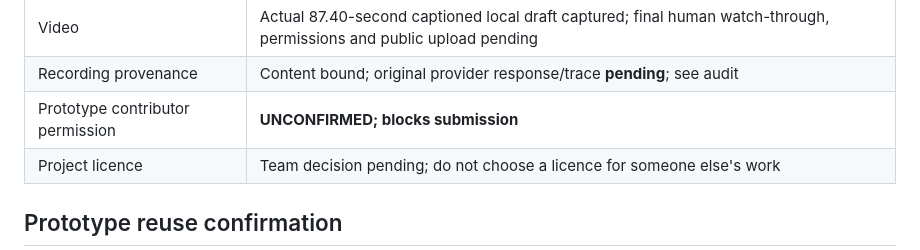
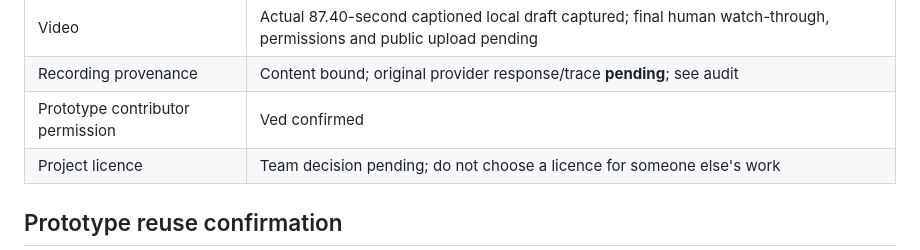
Before and after one commit to alexwafula/pulse, a Markdown page: docs/SUBMISSION-READINESS.md, the part around the change. Rendered like a GitHub page.

Commit message:
docs(submission): update prototype contributor permission status to confirmed

```diff
--- a/docs/SUBMISSION-READINESS.md
+++ b/docs/SUBMISSION-READINESS.md
@@ -15,7 +15,7 @@ Updated 2026-10-18. Readiness implementation: `fix/demo-readiness`, based on mai
 | Judge instructions and project description | Updated; clean-browser check against final deployed SHA still required |
 | Video | Actual 87.40-second captioned local draft captured; final human watch-through, permissions and public upload pending |
 | Recording provenance | Content bound; original provider response/trace **pending**; see audit |
-| Prototype contributor permission | **UNCONFIRMED; blocks submission** |
+| Prototype contributor permission | Ved confirmed |
 | Project licence | Team decision pending; do not choose a licence for someone else's work |
 
 ## Prototype reuse confirmation
```
